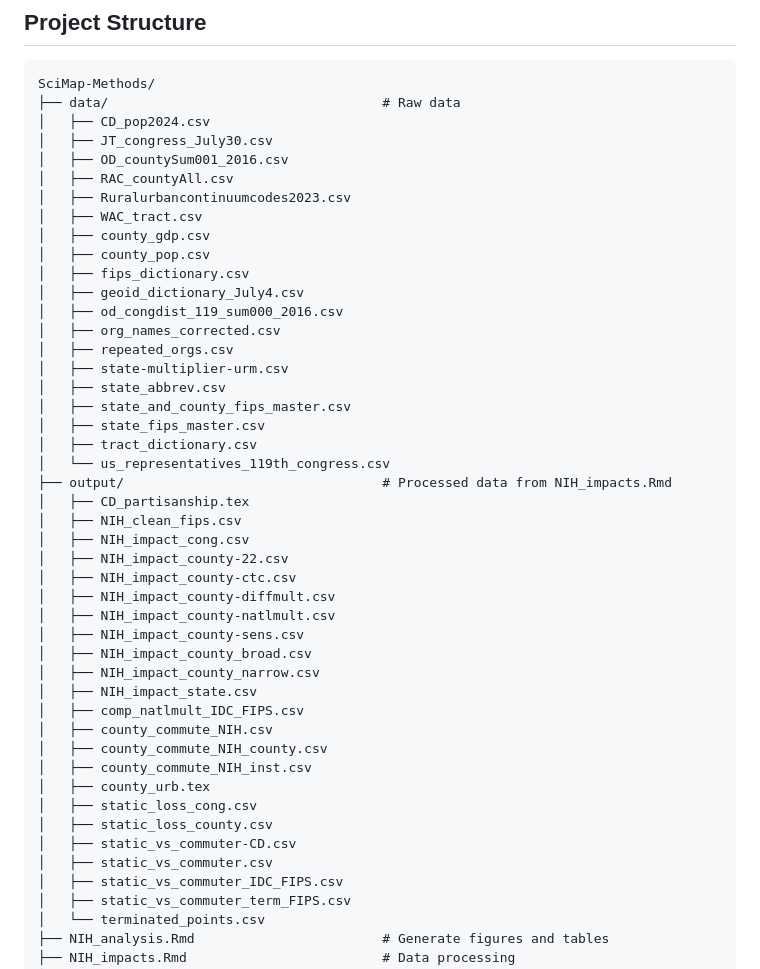
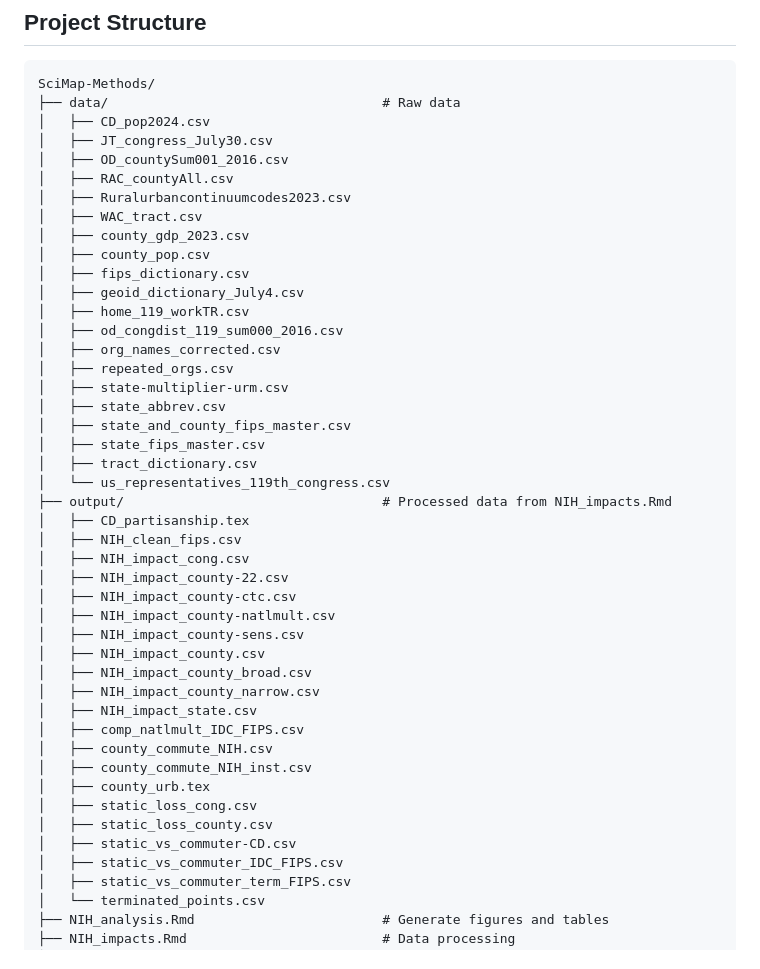
Before and after one commit to WeitzGroup/SciMap-Methods, a Markdown page: README.md, the part around the change. Drawn GitHub-style.

Commit message:
Update file structure

```diff
--- a/README.md
+++ b/README.md
@@ -31,10 +31,11 @@ SciMap-Methods/
 │   ├── RAC_countyAll.csv
 │   ├── Ruralurbancontinuumcodes2023.csv
 │   ├── WAC_tract.csv
-│   ├── county_gdp.csv
+│   ├── county_gdp_2023.csv
 │   ├── county_pop.csv
 │   ├── fips_dictionary.csv
 │   ├── geoid_dictionary_July4.csv
+│   ├── home_119_workTR.csv
 │   ├── od_congdist_119_sum000_2016.csv
 │   ├── org_names_corrected.csv
 │   ├── repeated_orgs.csv
@@ -50,21 +51,19 @@ SciMap-Methods/
 │   ├── NIH_impact_cong.csv
 │   ├── NIH_impact_county-22.csv
 │   ├── NIH_impact_county-ctc.csv
-│   ├── NIH_impact_county-diffmult.csv
 │   ├── NIH_impact_county-natlmult.csv
 │   ├── NIH_impact_county-sens.csv
+│   ├── NIH_impact_county.csv
 │   ├── NIH_impact_county_broad.csv
 │   ├── NIH_impact_county_narrow.csv
 │   ├── NIH_impact_state.csv
 │   ├── comp_natlmult_IDC_FIPS.csv
 │   ├── county_commute_NIH.csv
-│   ├── county_commute_NIH_county.csv
 │   ├── county_commute_NIH_inst.csv
 │   ├── county_urb.tex
 │   ├── static_loss_cong.csv
 │   ├── static_loss_county.csv
 │   ├── static_vs_commuter-CD.csv
-│   ├── static_vs_commuter.csv
 │   ├── static_vs_commuter_IDC_FIPS.csv
 │   ├── static_vs_commuter_term_FIPS.csv
 │   └── terminated_points.csv
```
